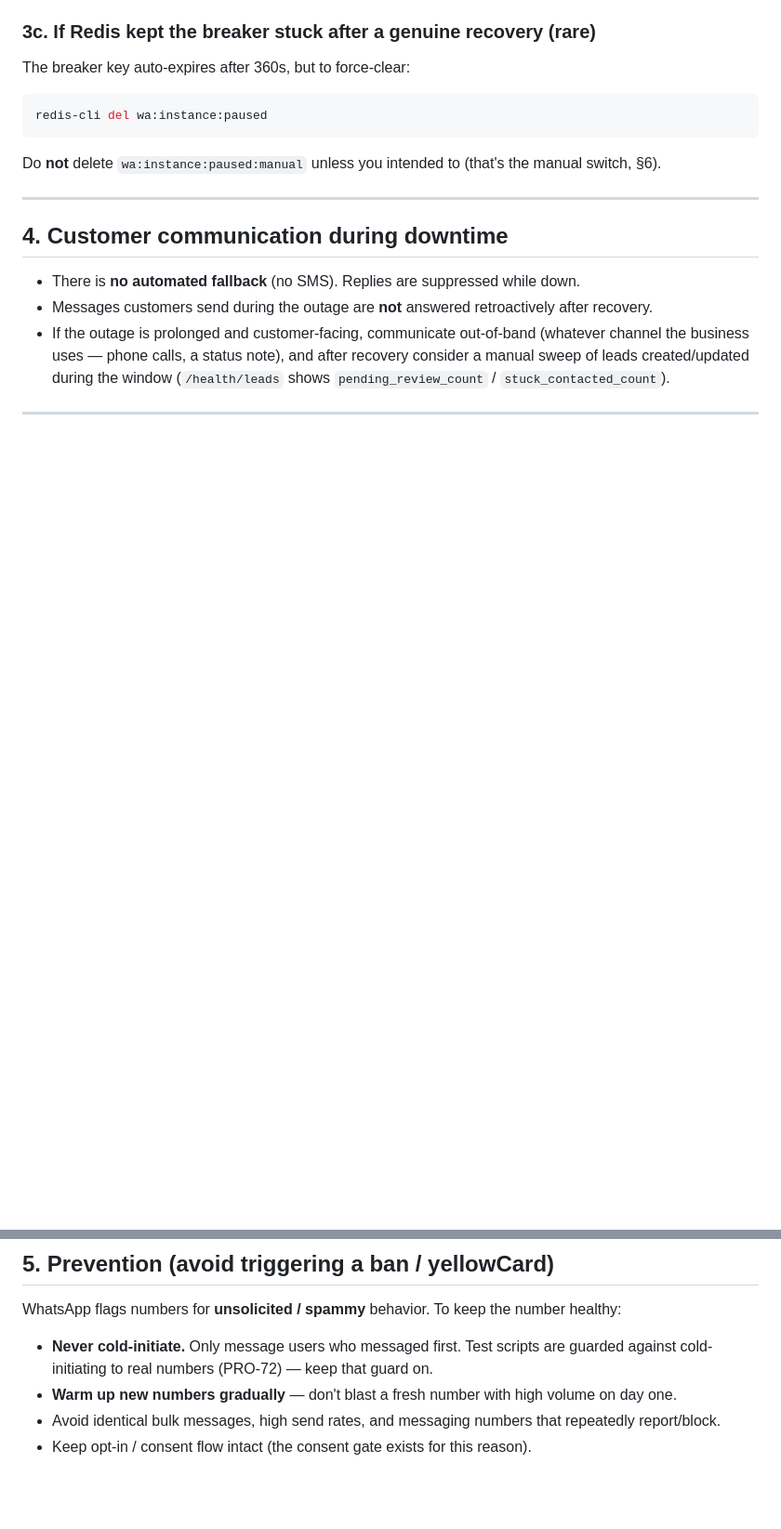
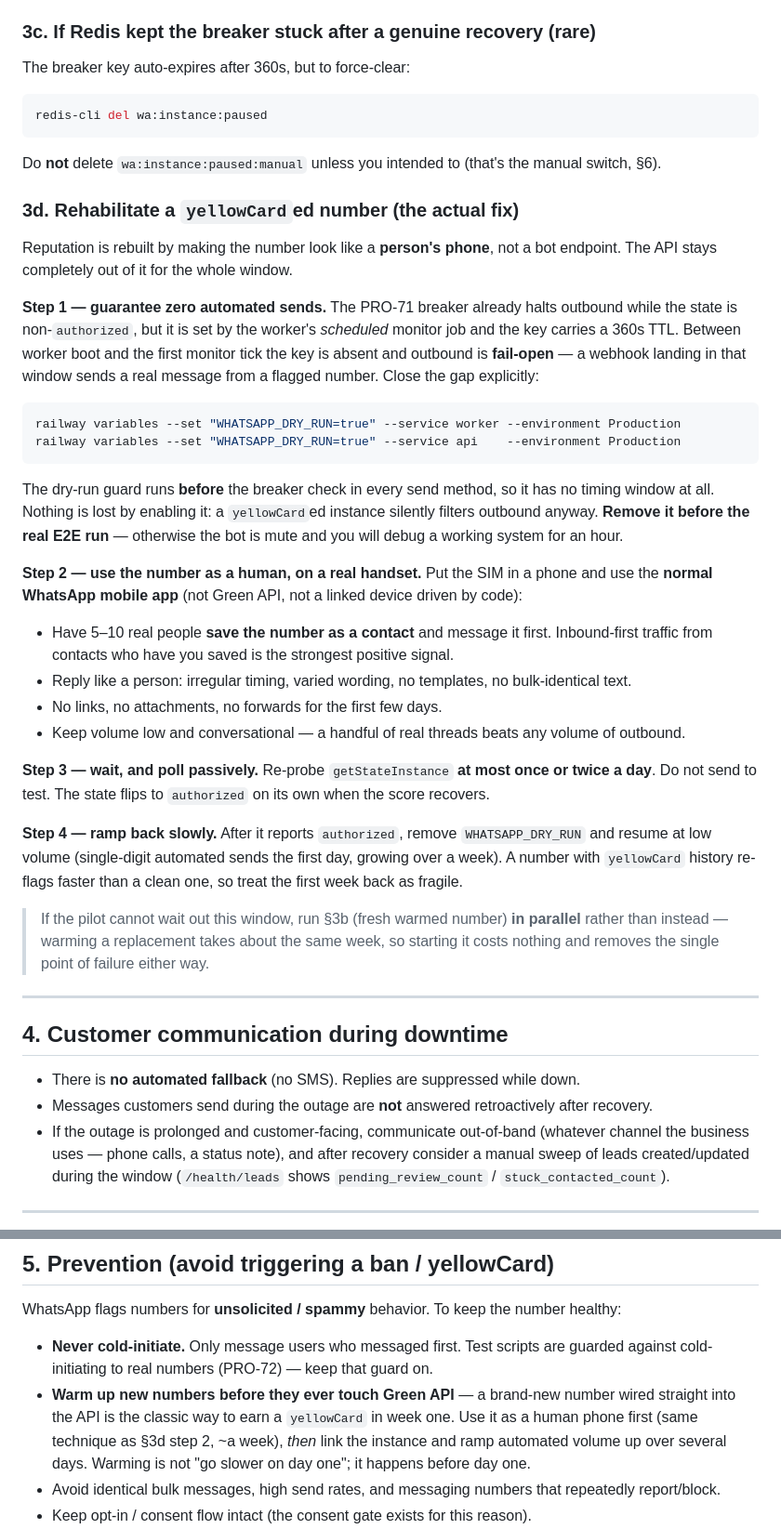
Before and after one commit to netanel152/proli, a Markdown page: docs/RUNBOOK_WHATSAPP_OUTAGE.md, 2 parts joined by grey strips. Shown at 93% size. Rendered like a GitHub page; blank space fills up the shorter version.

````diff
--- a/docs/RUNBOOK_WHATSAPP_OUTAGE.md
+++ b/docs/RUNBOOK_WHATSAPP_OUTAGE.md
@@ -128,6 +138,49 @@ redis-cli del wa:instance:paused
 ```
 Do **not** delete `wa:instance:paused:manual` unless you intended to (that's the manual switch, §6).
 
+### 3d. Rehabilitate a `yellowCard`ed number (the actual fix)
+
+Reputation is rebuilt by making the number look like a **person's phone**, not a bot endpoint.
+The API stays completely out of it for the whole window.
+
+**Step 1 — guarantee zero automated sends.**
+The PRO-71 breaker already halts outbound while the state is non-`authorized`, but it is set by
+the worker's *scheduled* monitor job and the key carries a 360s TTL. Between worker boot and the
+first monitor tick the key is absent and outbound is **fail-open** — a webhook landing in that
+window sends a real message from a flagged number. Close the gap explicitly:
+
+```bash
+railway variables --set "WHATSAPP_DRY_RUN=true" --service worker --environment Production
+railway variables --set "WHATSAPP_DRY_RUN=true" --service api    --environment Production
+```
+
+The dry-run guard runs **before** the breaker check in every send method, so it has no timing
+window at all. Nothing is lost by enabling it: a `yellowCard`ed instance silently filters
+outbound anyway. **Remove it before the real E2E run** — otherwise the bot is mute and you will
+debug a working system for an hour.
+
+**Step 2 — use the number as a human, on a real handset.**
+Put the SIM in a phone and use the **normal WhatsApp mobile app** (not Green API, not a linked
+device driven by code):
+- Have 5–10 real people **save the number as a contact** and message it first. Inbound-first
+  traffic from contacts who have you saved is the strongest positive signal.
+- Reply like a person: irregular timing, varied wording, no templates, no bulk-identical text.
+- No links, no attachments, no forwards for the first few days.
+- Keep volume low and conversational — a handful of real threads beats any volume of outbound.
+
+**Step 3 — wait, and poll passively.**
+Re-probe `getStateInstance` **at most once or twice a day**. Do not send to test. The state flips
+to `authorized` on its own when the score recovers.
+
+**Step 4 — ramp back slowly.**
+After it reports `authorized`, remove `WHATSAPP_DRY_RUN` and resume at low volume (single-digit
+automated sends the first day, growing over a week). A number with `yellowCard` history re-flags
+faster than a clean one, so treat the first week back as fragile.
+
+> If the pilot cannot wait out this window, run §3b (fresh warmed number) **in parallel** rather
+> than instead — warming a replacement takes about the same week, so starting it costs nothing
+> and removes the single point of failure either way.
+
 ---
 
 ## 4. Customer communication during downtime
@@ -147,7 +200,10 @@ WhatsApp flags numbers for **unsolicited / spammy** behavior. To keep the number
 
 - **Never cold-initiate.** Only message users who messaged first. Test scripts are guarded
   against cold-initiating to real numbers (PRO-72) — keep that guard on.
-- **Warm up new numbers gradually** — don't blast a fresh number with high volume on day one.
+- **Warm up new numbers before they ever touch Green API** — a brand-new number wired straight
+  into the API is the classic way to earn a `yellowCard` in week one. Use it as a human phone
+  first (same technique as §3d step 2, ~a week), *then* link the instance and ramp automated
+  volume up over several days. Warming is not "go slower on day one"; it happens before day one.
 - Avoid identical bulk messages, high send rates, and messaging numbers that repeatedly report/block.
 - Keep opt-in / consent flow intact (the consent gate exists for this reason).
 - Watch `whatsapp.status` on `/health` and the Sentry pages — `degraded` (yellowCard) is an
````
Also changed, not shown: other parts of docs/RUNBOOK_WHATSAPP_OUTAGE.md (+19 -9 lines).
